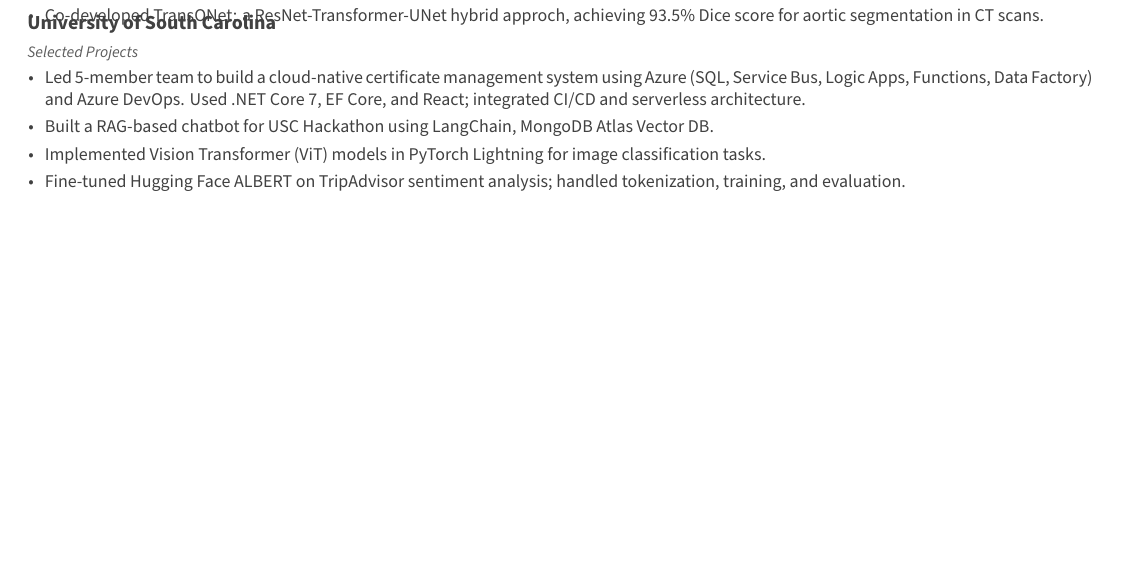
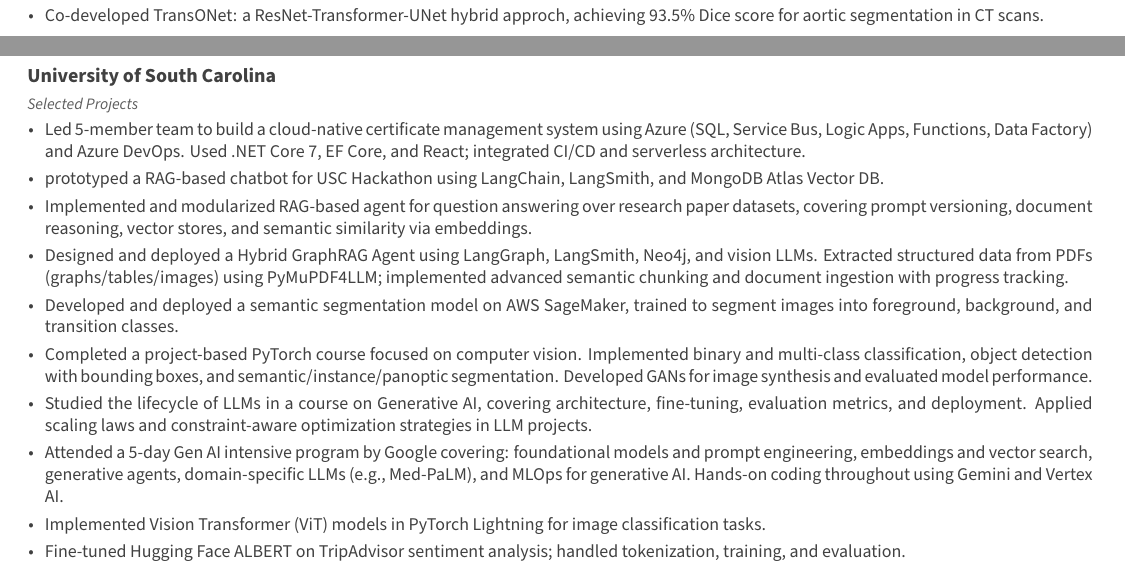
Before and after one commit to AFirooz/Resume, a LaTeX CV (src/PhD_resume.tex, which reads src/resume/experience.tex): part of page 1 of 2 before the commit and two parts of pages 1 and 2 of 3 after it, the two joined at a grey line, cut so that both start at the same text, the shorter picture padded with empty space. Compiled offline with XeLaTeX.

Commit message:
wip: update experience

```diff
--- a/src/resume/experience.tex
+++ b/src/resume/experience.tex
@@ -57,7 +57,19 @@
             \begin{cvitemsfree}
                 \item{Led 5-member team to build a cloud-native certificate management system using Azure (SQL, Service Bus, Logic Apps, Functions, Data Factory) and Azure DevOps. Used .NET Core 7, EF Core, and React; integrated CI/CD and serverless architecture.}
                 %
-                \item{Built a RAG-based chatbot for USC Hackathon using LangChain, MongoDB Atlas Vector DB.}
+                \item{prototyped a RAG-based chatbot for USC Hackathon using LangChain, LangSmith, and MongoDB Atlas Vector DB.}
+                %
+                \item{Implemented and modularized RAG-based agent for question answering over research paper datasets, covering prompt versioning, document reasoning, vector stores, and semantic similarity via embeddings.}
+                %
+                \item{Designed and deployed a Hybrid GraphRAG Agent using LangGraph, LangSmith, Neo4j, and vision LLMs. Extracted structured data from PDFs (graphs/tables/images) using PyMuPDF4LLM; implemented advanced semantic chunking and document ingestion with progress tracking.}
+                %
+                \item{Developed and deployed a semantic segmentation model on AWS SageMaker, trained to segment images into foreground, background, and transition classes.}
+                %
+                \item{Completed a project-based PyTorch course focused on computer vision. Implemented binary and multi-class classification, object detection with bounding boxes, and semantic/instance/panoptic segmentation. Developed GANs for image synthesis and evaluated model performance.}
+                %
+                \item{Studied the lifecycle of LLMs in a course on Generative AI, covering architecture, fine-tuning, evaluation metrics, and deployment. Applied scaling laws and constraint-aware optimization strategies in LLM projects.}
+                %
+                \item{Attended a 5-day Gen AI intensive program by Google covering: foundational models and prompt engineering, embeddings and vector search, generative agents, domain-specific LLMs (e.g., Med-PaLM), and MLOps for generative AI. Hands-on coding throughout using Gemini and Vertex AI.}
                 %
                 \item{Implemented Vision Transformer (ViT) models in PyTorch Lightning for image classification tasks.}
                 %
```
